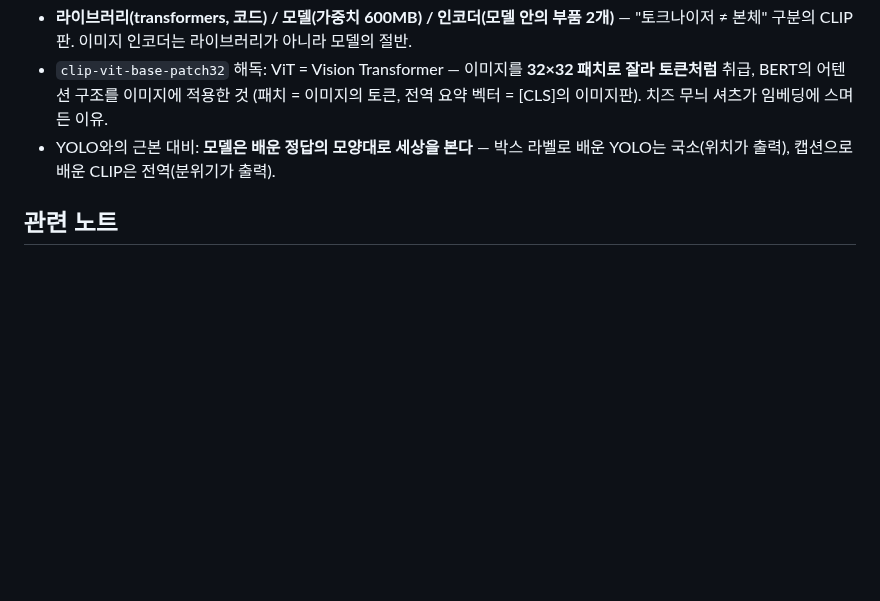
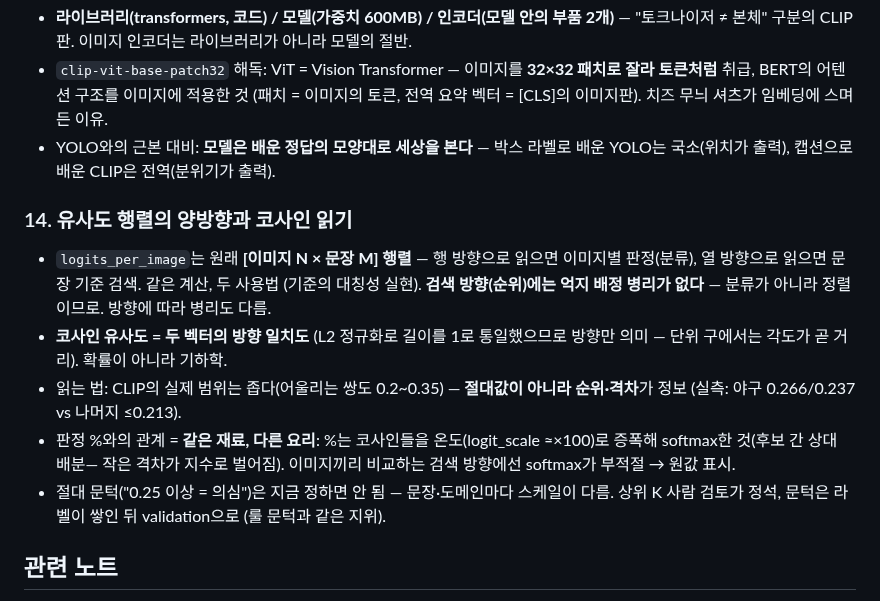
Before and after one commit to hyoungwonkang/python_prac_with_obsidian, a Markdown page: 30-References/rnd-clip/00-학습메모.md, the part around the change. GitHub-like rendering; blank space fills up the shorter version.

Commit message:
docs: 유사도 행렬·코사인 학습 누적 (rnd-clip 14, rnd-uxui-demo 11)
행렬 [N×M]의 양방향(행=판정·열=검색, 검색에는 억지 배정 병리 없음),
코사인 = 방향 일치도(확률 아닌 기하학, CLIP 범위 좁음 — 절대값 아닌
순위·격차로 읽기), % = 코사인×온도→softmax(같은 재료 다른 요리),
절대 문턱 금지(validation으로 나중에 — 문턱 지위 패턴).
검색 탭 운영 수칙: 상위 K 사람 검토 → 라벨 확정 → 순환도 합류.

Co-Authored-By: Claude Fable 5 <noreply@anthropic.com>

```diff
--- a/30-References/rnd-clip/00-학습메모.md
+++ b/30-References/rnd-clip/00-학습메모.md
@@ -99,6 +99,20 @@
 - YOLO와의 근본 대비: **모델은 배운 정답의 모양대로 세상을 본다** — 박스 라벨로 배운
   YOLO는 국소(위치가 출력), 캡션으로 배운 CLIP은 전역(분위기가 출력).
 
+### 14. 유사도 행렬의 양방향과 코사인 읽기
+- `logits_per_image`는 원래 **[이미지 N × 문장 M] 행렬** — 행 방향으로 읽으면 이미지별
+  판정(분류), 열 방향으로 읽으면 문장 기준 검색. 같은 계산, 두 사용법 (기준의 대칭성 실현).
+  **검색 방향(순위)에는 억지 배정 병리가 없다** — 분류가 아니라 정렬이므로. 방향에 따라 병리도 다름.
+- **코사인 유사도 = 두 벡터의 방향 일치도** (L2 정규화로 길이를 1로 통일했으므로 방향만 의미
+  — 단위 구에서는 각도가 곧 거리). 확률이 아니라 기하학.
+- 읽는 법: CLIP의 실제 범위는 좁다(어울리는 쌍도 0.2~0.35) — **절대값이 아니라 순위·격차**가
+  정보 (실측: 야구 0.266/0.237 vs 나머지 ≤0.213).
+- 판정 %와의 관계 = **같은 재료, 다른 요리**: %는 코사인들을 온도(logit_scale ≈×100)로 증폭해
+  softmax한 것(후보 간 상대 배분— 작은 격차가 지수로 벌어짐). 이미지끼리 비교하는 검색
+  방향에선 softmax가 부적절 → 원값 표시.
+- 절대 문턱("0.25 이상 = 의심")은 지금 정하면 안 됨 — 문장·도메인마다 스케일이 다름.
+  상위 K 사람 검토가 정석, 문턱은 라벨이 쌓인 뒤 validation으로 (룰 문턱과 같은 지위).
+
 ## 관련 노트
 
 - [[01-연구문서]] — 이 R&D의 보고물 (설계·결과표·결론)
```
Also changed, not shown: 30-References/rnd-uxui-demo/00-학습메모.md (+9 -0 lines).
